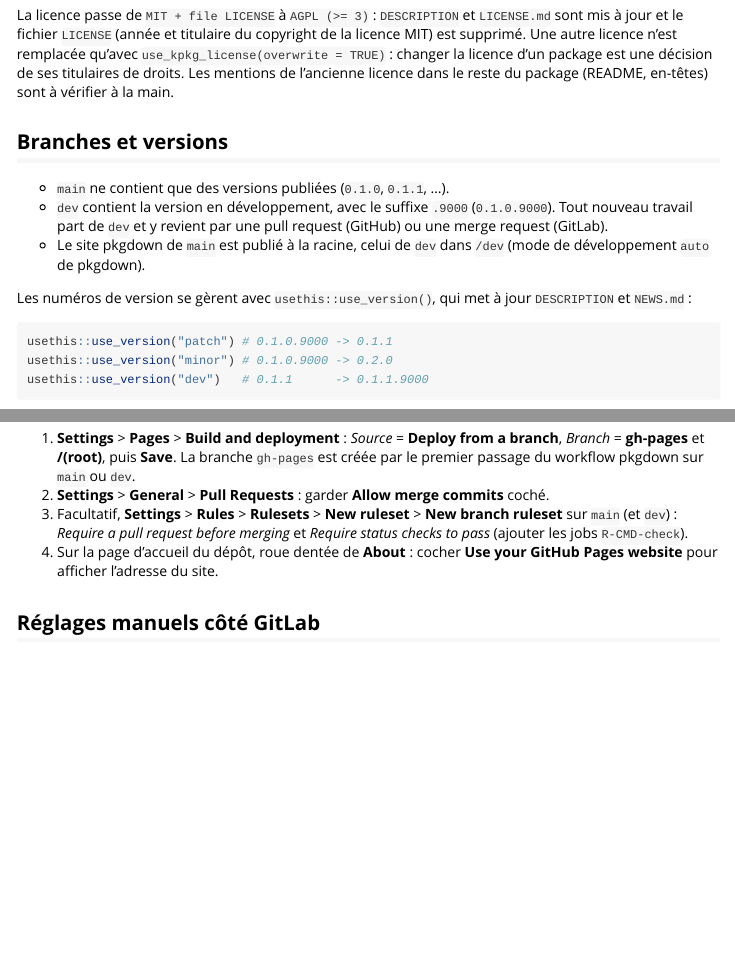
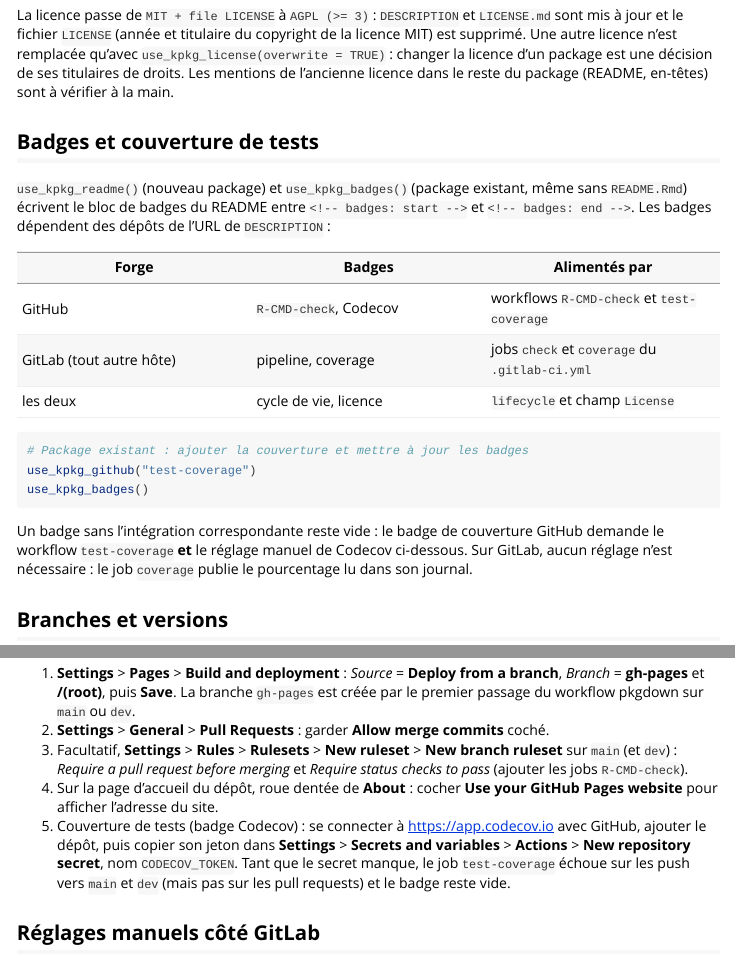
Before and after one commit to kbosirany/kpkg.r, an R Markdown document (vignettes/workflow.Rmd): the page in a window 1100 px wide, from 540 px down, and a second part further down, joined at a grey line. Rendered offline with R 4.5, knitr and Pandoc, with nearby package versions.

Commit message:
Document the badges and the test coverage in the workflow vignette
New section on use_kpkg_readme() / use_kpkg_badges(): which badges GitHub and
GitLab repositories get and which integration feeds them. Add the manual
Codecov setting (CODECOV_TOKEN secret) to the GitHub settings, and the way to
add coverage to an existing package.

Co-Authored-By: Claude Sonnet 5.5 <noreply@anthropic.com>
Claude-Session: https://claude.ai/code/session_01TRUPFafXJSuzSkTvAkHrcz

````diff
--- a/NEWS.md
+++ b/NEWS.md
@@ -31,6 +31,8 @@
   (`MIT + file LICENSE` ou le texte provisoire de usethis) sauf avec
   `overwrite = TRUE`.
 * kpkg.r passe lui-même sous licence AGPL (>= 3).
+* La vignette `workflow` décrit les badges (GitHub et GitLab), la couverture de
+  tests et le réglage manuel de Codecov.
 
 # kpkg.r 0.1.0
 
--- a/vignettes/workflow.Rmd
+++ b/vignettes/workflow.Rmd
@@ -47,6 +47,30 @@ qu'avec `use_kpkg_license(overwrite = TRUE)` : changer la licence d'un package
 est une décision de ses titulaires de droits. Les mentions de l'ancienne
 licence dans le reste du package (README, en-têtes) sont à vérifier à la main.
 
+## Badges et couverture de tests
+
+`use_kpkg_readme()` (nouveau package) et `use_kpkg_badges()` (package
+existant, même sans `README.Rmd`) écrivent le bloc de badges du README entre
+`<!-- badges: start -->` et `<!-- badges: end -->`. Les badges dépendent des
+dépôts de l'URL de `DESCRIPTION` :
+
+| Forge | Badges | Alimentés par |
+|---|---|---|
+| GitHub | `R-CMD-check`, Codecov | workflows `R-CMD-check` et `test-coverage` |
+| GitLab (tout autre hôte) | pipeline, coverage | jobs `check` et `coverage` du `.gitlab-ci.yml` |
+| les deux | cycle de vie, licence | `lifecycle` et champ `License` |
+
+```{r}
+# Package existant : ajouter la couverture et mettre à jour les badges
+use_kpkg_github("test-coverage")
+use_kpkg_badges()
+```
+
+Un badge sans l'intégration correspondante reste vide : le badge de
+couverture GitHub demande le workflow `test-coverage` **et** le réglage
+manuel de Codecov ci-dessous. Sur GitLab, aucun réglage n'est nécessaire : le
+job `coverage` publie le pourcentage lu dans son journal.
+
 ## Branches et versions
 
 - `main` ne contient que des versions publiées (`0.1.0`, `0.1.1`, ...).
@@ -94,6 +118,12 @@ usethis::use_version("dev")   # 0.1.1      -> 0.1.1.9000
    `R-CMD-check`).
 4. Sur la page d'accueil du dépôt, roue dentée de **About** : cocher
    **Use your GitHub Pages website** pour afficher l'adresse du site.
+5. Couverture de tests (badge Codecov) : se connecter à
+   <https://app.codecov.io> avec GitHub, ajouter le dépôt, puis copier son
+   jeton dans **Settings** > **Secrets and variables** > **Actions** > **New
+   repository secret**, nom `CODECOV_TOKEN`. Tant que le secret manque, le
+   job `test-coverage` échoue sur les push vers `main` et `dev` (mais pas sur
+   les pull requests) et le badge reste vide.
 
 ## Réglages manuels côté GitLab
 
````
